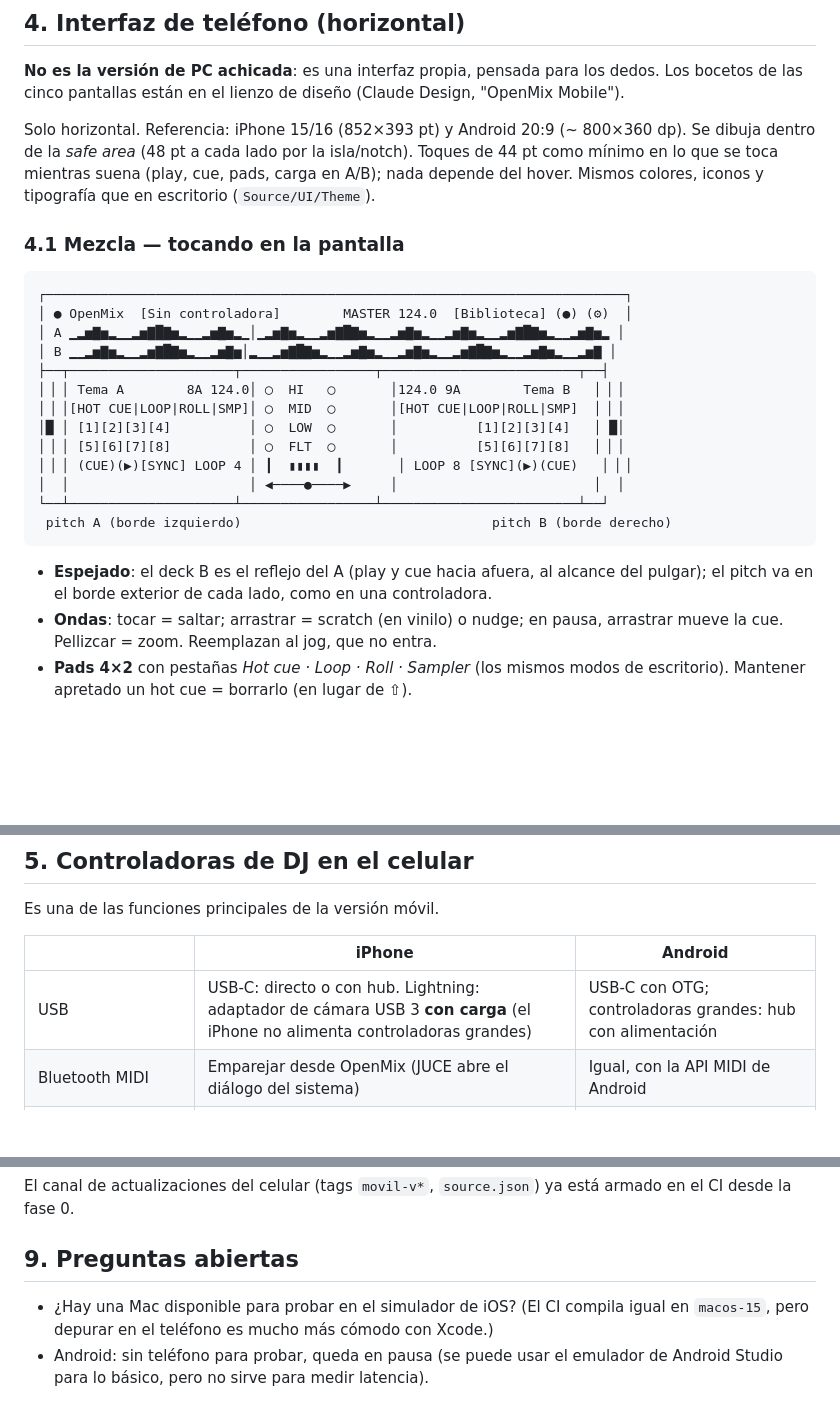
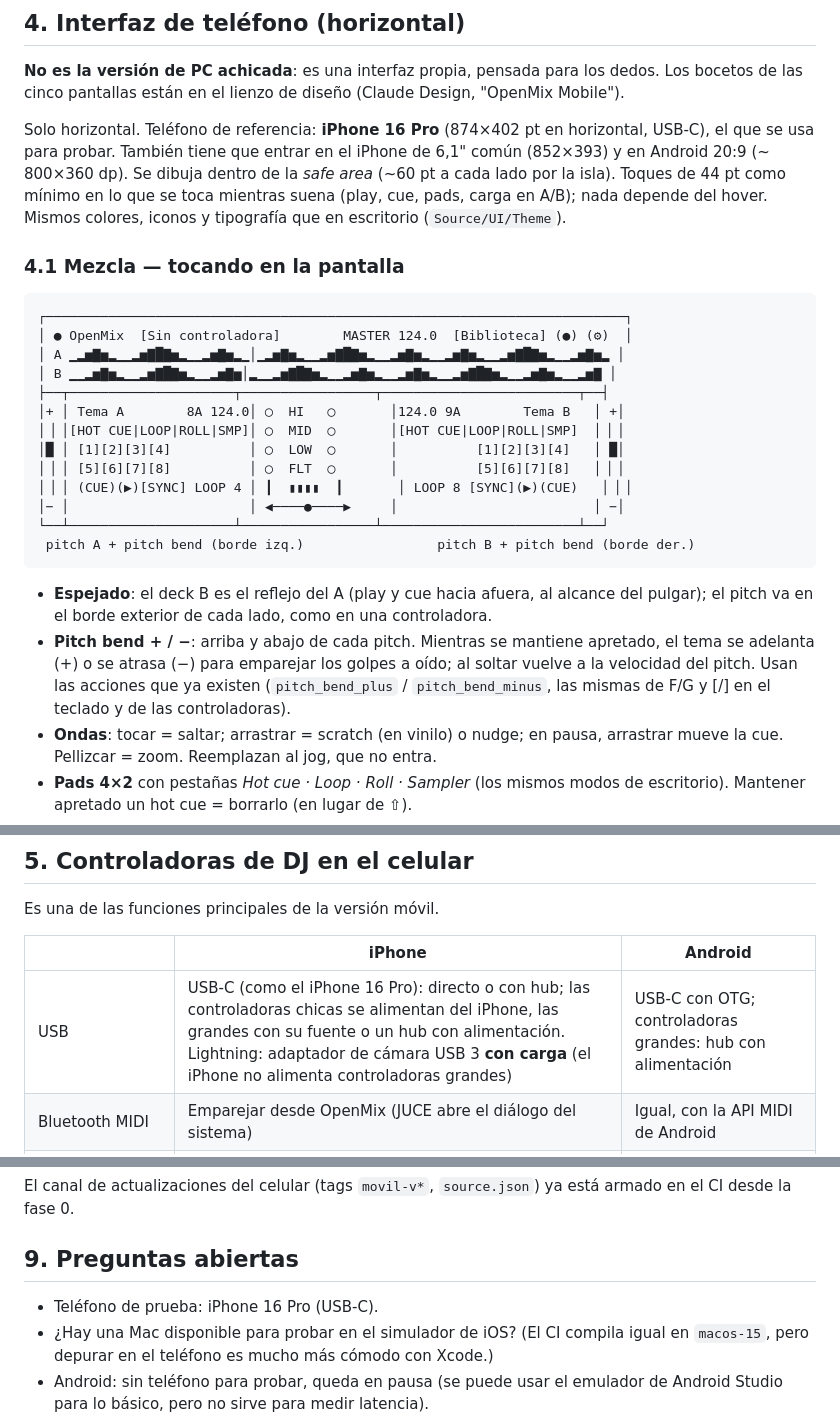
Before and after one commit to clipxel/OpenMix, a Markdown page: docs/MOVIL.md, 3 parts joined by grey strips. Drawn GitHub-style; blank space fills up the shorter version.

Commit message:
Diseño móvil: pitch bend + / − en cada deck; iPhone 16 Pro (USB-C) como teléfono de referencia
Co-Authored-By: Claude Opus 5.5 <noreply@anthropic.com>
Claude-Session: https://claude.ai/code/session_01XnqXjNBxW2snJDeVjVGVjF

````diff
--- a/docs/MOVIL.md
+++ b/docs/MOVIL.md
@@ -158,8 +158,9 @@ y el key lock usa la configuración "económica" de Signalsmith.
 **No es la versión de PC achicada**: es una interfaz propia, pensada para los dedos. Los bocetos
 de las cinco pantallas están en el lienzo de diseño (Claude Design, "OpenMix Mobile").
 
-Solo horizontal. Referencia: iPhone 15/16 (852×393 pt) y Android 20:9 (~ 800×360 dp). Se
-dibuja dentro de la *safe area* (48 pt a cada lado por la isla/notch). Toques de 44 pt como
+Solo horizontal. Teléfono de referencia: **iPhone 16 Pro** (874×402 pt en horizontal, USB-C), el
+que se usa para probar. También tiene que entrar en el iPhone de 6,1" común (852×393) y en
+Android 20:9 (~ 800×360 dp). Se dibuja dentro de la *safe area* (~60 pt a cada lado por la isla). Toques de 44 pt como
 mínimo en lo que se toca mientras suena (play, cue, pads, carga en A/B); nada depende del hover.
 Mismos colores, iconos y tipografía que en escritorio (`Source/UI/Theme`).
 
@@ -171,18 +172,22 @@ Mismos colores, iconos y tipografía que en escritorio (`Source/UI/Theme`).
 │ A ▁▂▅▇▅▂▁▁▂▅▇█▇▅▂▁▁▂▅▇▅▂▁│▁▂▅▇▅▂▁▁▂▅▇█▇▅▂▁▁▂▅▇▅▂▁▁▂▅▇▅▂▁▁▂▅▇█▇▅▂▁▁▂▅▇▅▂ │
 │ B ▁▁▂▅▇▅▂▁▁▂▅▇█▇▅▂▁▁▂▅▇▅│▂▁▁▂▅▇█▇▅▂▁▁▂▅▇▅▂▁▁▂▅▇▅▂▁▁▂▅▇█▇▅▂▁▁▂▅▇▅▂▁▁▂▅▇ │
 ├──┬─────────────────────┬─────────────────┬─────────────────────────┬──┤
-│▕ │ Tema A        8A 124.0│ ◯  HI   ◯       │124.0 9A        Tema B   │ ▏│
+│+ │ Tema A        8A 124.0│ ◯  HI   ◯       │124.0 9A        Tema B   │ +│
 │▕ │[HOT CUE|LOOP|ROLL|SMP]│ ◯  MID  ◯       │[HOT CUE|LOOP|ROLL|SMP]  │ ▏│
 │█ │ [1][2][3][4]          │ ◯  LOW  ◯       │          [1][2][3][4]   │ █│
 │▕ │ [5][6][7][8]          │ ◯  FLT  ◯       │          [5][6][7][8]   │ ▏│
 │▕ │ (CUE)(▶)[SYNC] LOOP 4 │ ┃  ▮▮▮▮  ┃       │ LOOP 8 [SYNC](▶)(CUE)   │ ▏│
-│  │                       │ ◀────●────▶     │                         │  │
+│− │                       │ ◀────●────▶     │                         │ −│
 └──┴─────────────────────┴─────────────────┴─────────────────────────┴──┘
- pitch A (borde izquierdo)                                pitch B (borde derecho)
+ pitch A + pitch bend (borde izq.)                 pitch B + pitch bend (borde der.)
 ```
 
 - **Espejado**: el deck B es el reflejo del A (play y cue hacia afuera, al alcance del pulgar);
   el pitch va en el borde exterior de cada lado, como en una controladora.
+- **Pitch bend + / −**: arriba y abajo de cada pitch. Mientras se mantiene apretado, el tema
+  se adelanta (+) o se atrasa (−) para emparejar los golpes a oído; al soltar vuelve a la
+  velocidad del pitch. Usan las acciones que ya existen (`pitch_bend_plus` / `pitch_bend_minus`,
+  las mismas de F/G y [/] en el teclado y de las controladoras).
 - **Ondas**: tocar = saltar; arrastrar = scratch (en vinilo) o nudge; en pausa, arrastrar mueve
   la cue. Pellizcar = zoom. Reemplazan al jog, que no entra.
 - **Pads 4×2** con pestañas *Hot cue · Loop · Roll · Sampler* (los mismos modos de escritorio).
@@ -227,7 +232,7 @@ Es una de las funciones principales de la versión móvil.
 
 | | iPhone | Android |
 |---|---|---|
-| USB | USB-C: directo o con hub. Lightning: adaptador de cámara USB 3 **con carga** (el iPhone no alimenta controladoras grandes) | USB-C con OTG; controladoras grandes: hub con alimentación |
+| USB | USB-C (como el iPhone 16 Pro): directo o con hub; las controladoras chicas se alimentan del iPhone, las grandes con su fuente o un hub con alimentación. Lightning: adaptador de cámara USB 3 **con carga** (el iPhone no alimenta controladoras grandes) | USB-C con OTG; controladoras grandes: hub con alimentación |
 | Bluetooth MIDI | Emparejar desde OpenMix (JUCE abre el diálogo del sistema) | Igual, con la API MIDI de Android |
 | Placa de audio de la controladora | Si es *class compliant*: master a parlantes y cue a auriculares de la controladora (4 salidas) | Igual; depende del teléfono → "a probar" |
 | Mapeos | Los mismos `midi.json` de escritorio, la misma detección automática por nombre | Ídem |
@@ -311,6 +316,7 @@ CI desde la fase 0.
 
 ## 9. Preguntas abiertas
 
+- Teléfono de prueba: iPhone 16 Pro (USB-C).
 - ¿Hay una Mac disponible para probar en el simulador de iOS? (El CI compila igual en
   `macos-15`, pero depurar en el teléfono es mucho más cómodo con Xcode.)
 - Android: sin teléfono para probar, queda en pausa (se puede usar el emulador de Android Studio
````
